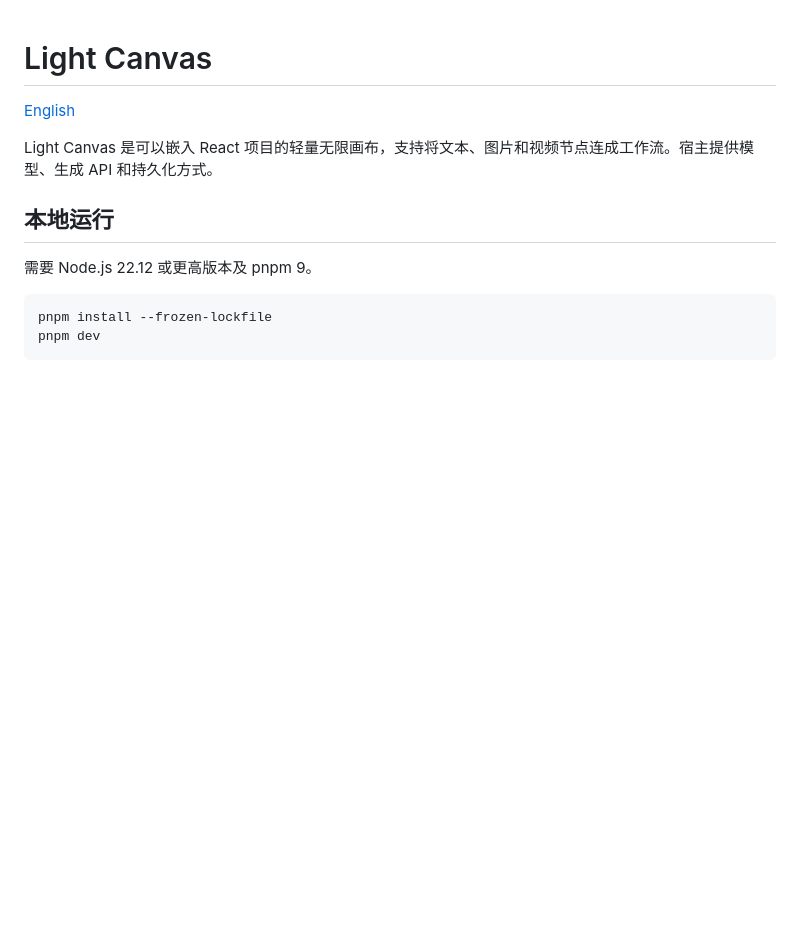
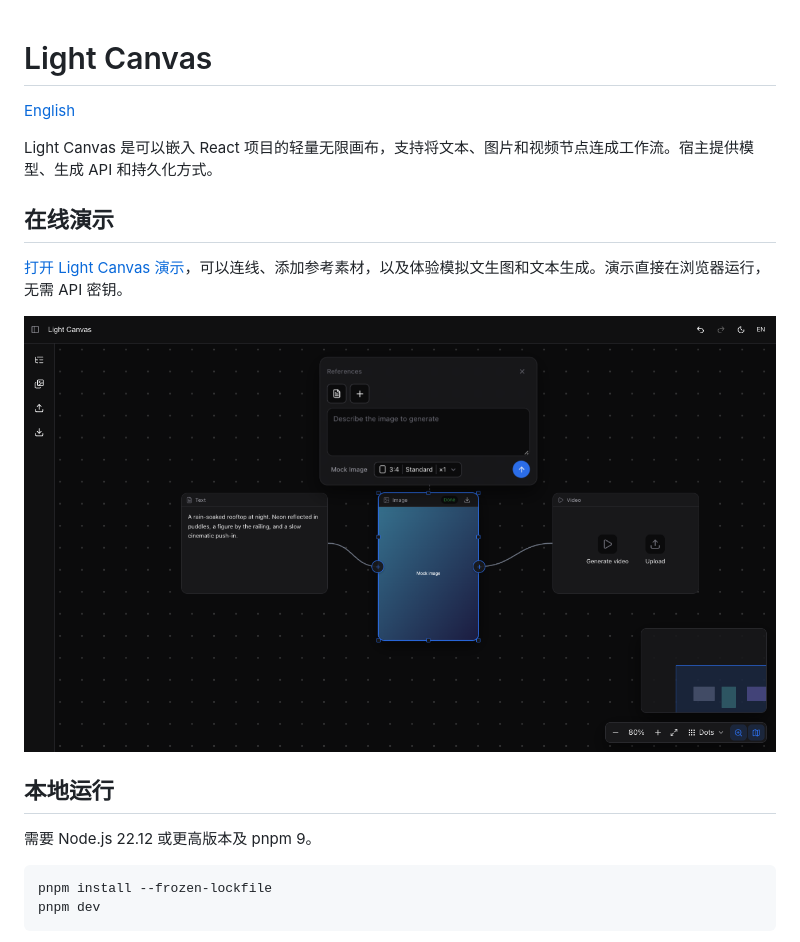
Before and after one commit to hongye007/light-canvas, a Markdown page: README.zh-CN.md, the part around the change. Rendered like a GitHub page; pictures changed too: docs/images/light-canvas-demo.png (added); blank space fills up the shorter version.

Commit message:
Deploy the Light Canvas demo to GitHub Pages

```diff
--- a/README.zh-CN.md
+++ b/README.zh-CN.md
@@ -3,6 +3,12 @@
 [English](README.md)
 
 Light Canvas 是可以嵌入 React 项目的轻量无限画布，支持将文本、图片和视频节点连成工作流。宿主提供模型、生成 API 和持久化方式。
+
+## 在线演示
+
+[打开 Light Canvas 演示](https://hongye007.github.io/light-canvas/)，可以连线、添加参考素材，以及体验模拟文生图和文本生成。演示直接在浏览器运行，无需 API 密钥。
+
+[![Light Canvas 演示中的文本、图片和视频节点](docs/images/light-canvas-demo.png)](https://hongye007.github.io/light-canvas/)
 
 ## 本地运行
 
```
Also changed, not shown: README.md (+6 -0 lines), 3 other files.
